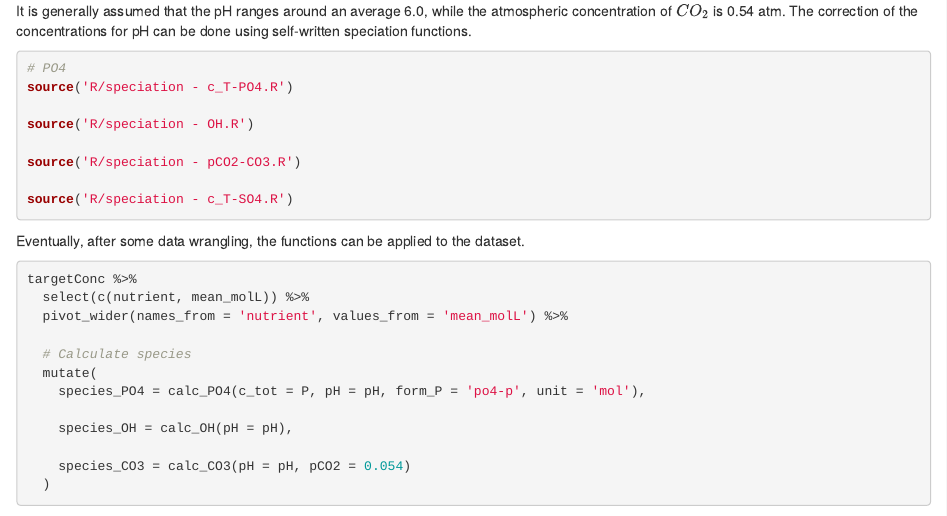
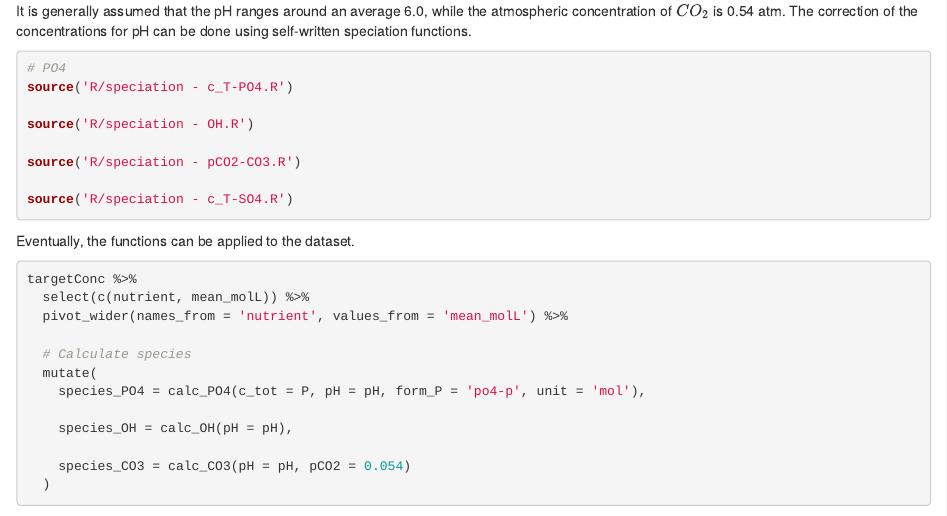
Before and after one commit to TellAnAx/apo-sub-1, an R Markdown document (2 - Nutrient Solubility/4-NutrientComparison-Aquaponics-Hydroponics.Rmd): the page in a window 1100 px wide, from 2250 px down. Rendered offline with R 4.5, knitr and Pandoc, with nearby package versions; some code elsewhere in the file could not run offline.

Commit message:
Minor adjustments in NutrientComparison-Aquaponics-Hydroponics

````diff
--- a/2 - Nutrient Solubility/4-NutrientComparison-Aquaponics-Hydroponics.Rmd
+++ b/2 - Nutrient Solubility/4-NutrientComparison-Aquaponics-Hydroponics.Rmd
@@ -119,7 +120,7 @@ source('R/speciation - c_T-SO4.R')
 
 
 
-Eventually, after some data wrangling, the functions can be applied to the dataset.
+Eventually, the functions can be applied to the dataset.
 
 ```{r}
 targetConc %>%
````
Also changed, not shown: 2 - Nutrient Solubility/4-NutrientComparison-Aquaponics-Hydroponics.Rmd (1 more changed lines).
